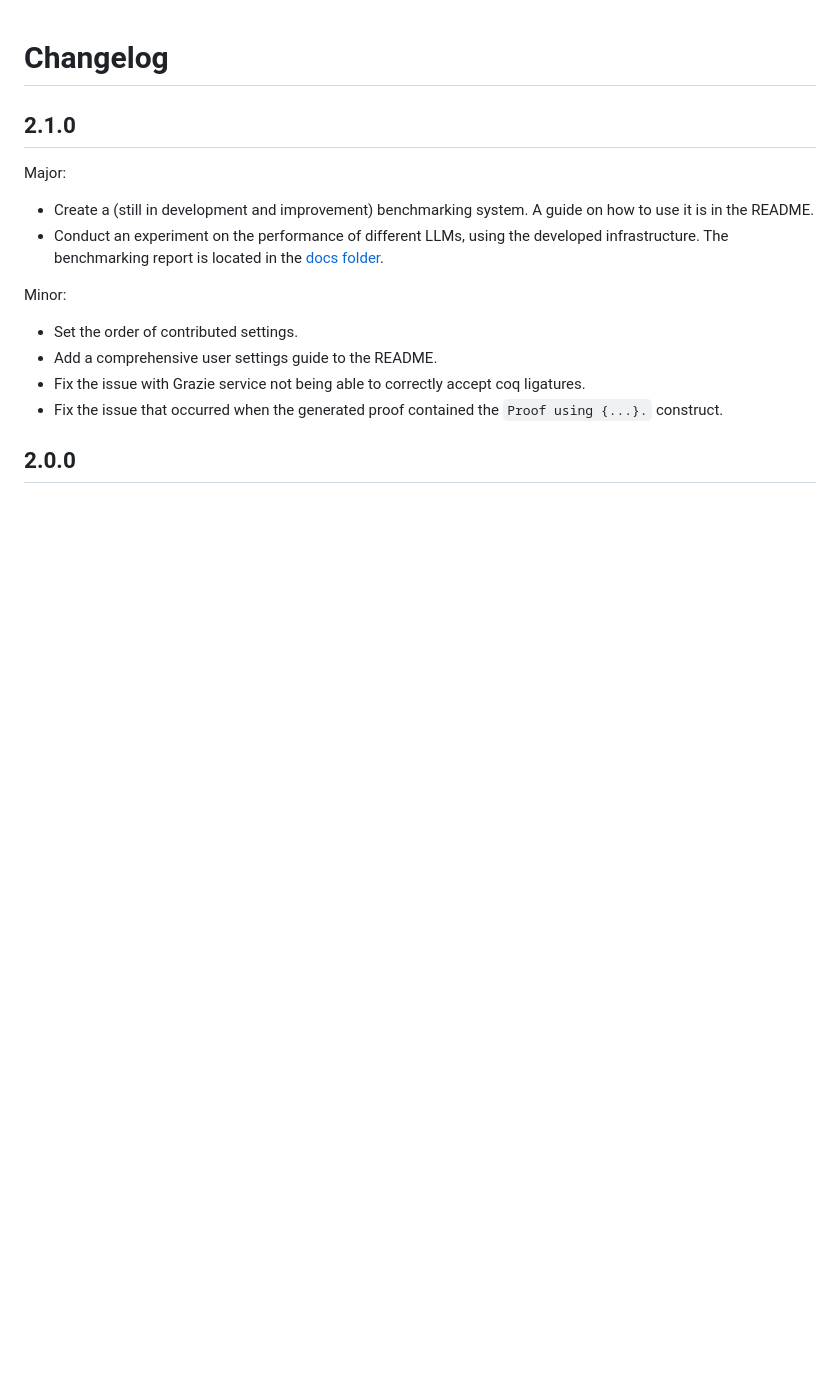
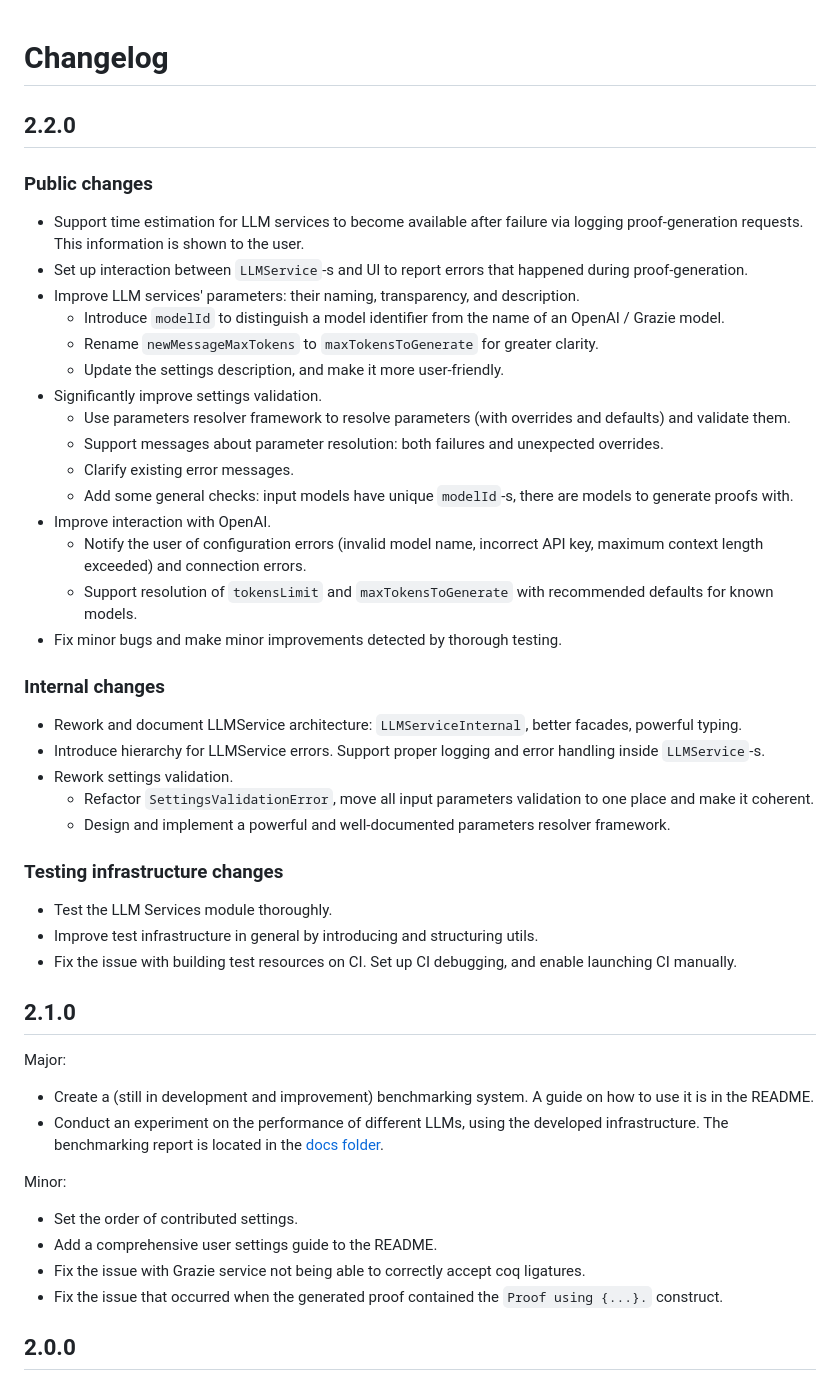
Before and after one commit to JetBrains-Research/coqpilot, a Markdown page: CHANGELOG.md, the part around the change. GitHub-like rendering; blank space fills up the shorter version.

Commit message:
Present 2.2.0 changes

```diff
--- a/CHANGELOG.md
+++ b/CHANGELOG.md
@@ -1,4 +1,38 @@
 # Changelog
+
+## 2.2.0
+
+### Public changes
+
+- Support time estimation for LLM services to become available after failure via logging proof-generation requests. This information is shown to the user.
+- Set up interaction between `LLMService`-s and UI to report errors that happened during proof-generation.
+- Improve LLM services' parameters: their naming, transparency, and description.
+    - Introduce `modelId` to distinguish a model identifier from the name of an OpenAI / Grazie model.
+    - Rename `newMessageMaxTokens` to `maxTokensToGenerate` for greater clarity.
+    - Update the settings description, and make it more user-friendly.
+- Significantly improve settings validation.
+    - Use parameters resolver framework to resolve parameters (with overrides and defaults) and validate them.
+    - Support messages about parameter resolution: both failures and unexpected overrides.
+    - Clarify existing error messages.
+    - Add some general checks: input models have unique `modelId`-s, there are models to generate proofs with.
+- Improve interaction with OpenAI.
+    - Notify the user of configuration errors (invalid model name, incorrect API key, maximum context length exceeded) and connection errors.
+    - Support resolution of `tokensLimit` and `maxTokensToGenerate` with recommended defaults for known models.
+- Fix minor bugs and make minor improvements detected by thorough testing.
+
+### Internal changes
+
+- Rework and document LLMService architecture: `LLMServiceInternal`, better facades, powerful typing.
+- Introduce hierarchy for LLMService errors. Support proper logging and error handling inside `LLMService`-s.
+- Rework settings validation.
+    - Refactor `SettingsValidationError`, move all input parameters validation to one place and make it coherent.
+    - Design and implement a powerful and well-documented parameters resolver framework.
+
+### Testing infrastructure changes
+
+- Test the LLM Services module thoroughly.
+- Improve test infrastructure in general by introducing and structuring utils.
+- Fix the issue with building test resources on CI. Set up CI debugging, and enable launching CI manually.
 
 ## 2.1.0
 
```
